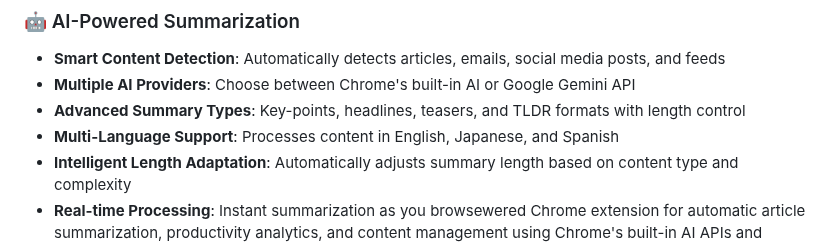
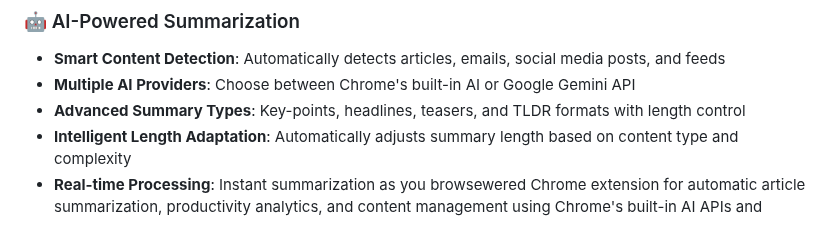
Before and after one commit to HectorGitt/DoomDigest, a Markdown page: README.md, the part around the change. Rendered like a GitHub page.

Commit message:
Remove multi-language support from features list
Removed multi-language support feature from README.

```diff
--- a/README.md
+++ b/README.md
@@ -5,7 +5,6 @@
 -   **Smart Content Detection**: Automatically detects articles, emails, social media posts, and feeds
 -   **Multiple AI Providers**: Choose between Chrome's built-in AI or Google Gemini API
 -   **Advanced Summary Types**: Key-points, headlines, teasers, and TLDR formats with length control
--   **Multi-Language Support**: Processes content in English, Japanese, and Spanish
 -   **Intelligent Length Adaptation**: Automatically adjusts summary length based on content type and complexity
 -   **Real-time Processing**: Instant summarization as you browsewered Chrome extension for automatic article summarization, productivity analytics, and content management using Chrome's built-in AI APIs and Google Drive integration.
 
```
